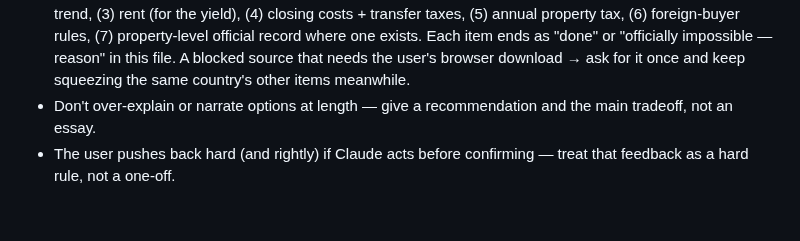
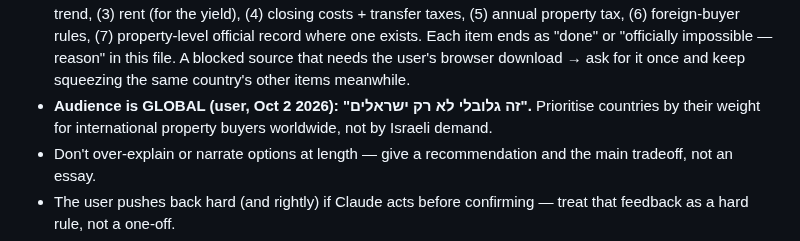
Before and after one commit to pradixium/Pradixium-1.0, a Markdown page: CLAUDE.md, the part around the change. GitHub-like rendering; blank space fills up the shorter version.

Commit message:
CLAUDE.md: audience is global — prioritise by worldwide buyer weight
Co-Authored-By: Claude Opus 5.5 <noreply@anthropic.com>
Claude-Session: https://claude.ai/code/session_014PouCXwUnQreJVKfLhCXLo

```diff
--- a/CLAUDE.md
+++ b/CLAUDE.md
@@ -62,6 +62,9 @@ The user is non-technical, Hebrew-primary, and has been very explicit about this
   "done" or "officially impossible — reason" in this file. A blocked
   source that needs the user's browser download → ask for it once and keep
   squeezing the same country's other items meanwhile.
+- **Audience is GLOBAL (user, Oct 2 2026): "זה גלובלי לא רק ישראלים".**
+  Prioritise countries by their weight for international property buyers
+  worldwide, not by Israeli demand.
 - Don't over-explain or narrate options at length — give a recommendation and the
   main tradeoff, not an essay.
 - The user pushes back hard (and rightly) if Claude acts before confirming — treat
```
